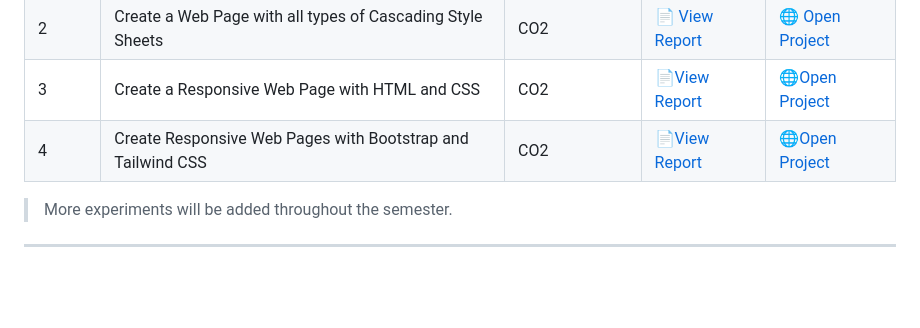
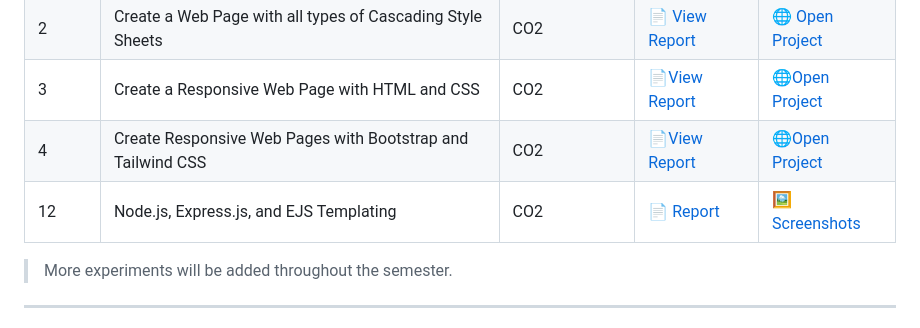
Before and after one commit to gopalaggarwal13/Backend-development, a Markdown page: README.md, the part around the change. Drawn GitHub-style; blank space fills up the shorter version.

Commit message:
Add entry for Node.js, Express.js, and EJS Templating

```diff
--- a/README.md
+++ b/README.md
@@ -51,6 +51,7 @@ This repository contains all coursework related to the **Backend Development** s
 | 2 | Create a Web Page with all types of Cascading Style Sheets | CO2 | 📄 [View Report](./LAB/EXP-2/report.html) | 🌐 [Open Project](./LAB/EXP-2/index.html) |
 | 3 | Create a Responsive Web Page with HTML and CSS | CO2 | 📄[View Report](LAB/EXP-3/README.md) | 🌐[Open Project](./LAB/EXP-3/index.html) |
 | 4 | Create Responsive Web Pages with Bootstrap and Tailwind CSS |CO2 | 📄[View Report](LAB/EXP-4/README.md) | 🌐[Open Project](LAB/EXP-4/index.html) |
+| 12 | Node.js, Express.js, and EJS Templating | CO2 | [📄 Report](./LAB/EXP-12/README.md) | [🖼️ Screenshots](./LAB/EXP-12/README.md) |
 > More experiments will be added throughout the semester.
 
 ---
```
